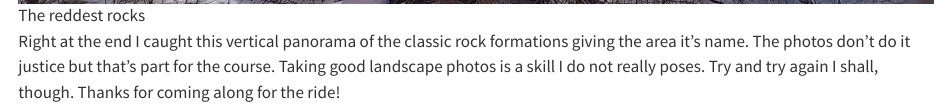
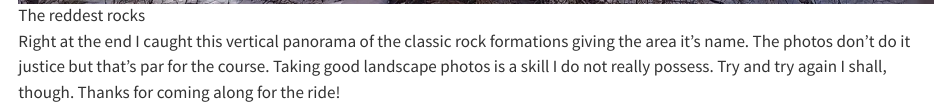
Before and after one commit to prmar7/Colorado, a Quarto document (posts/2023-01-22/my_day.qmd): the page in a window 1100 px wide, from 1670 px down. Rendered offline with R 4.5, knitr and Pandoc in place of Quarto, with nearby package versions.

Commit message:
Typo fixin'

```diff
--- a/posts/2023-01-22/my_day.qmd
+++ b/posts/2023-01-22/my_day.qmd
@@ -15,4 +15,4 @@ There was a group of very friendly folks that spoke mostly Spanish (reminding me
 
 ![The reddest rocks](red_rock_quintessential.jpg){alt="Just a map" fig-align="center"}
 
-Right at the end I caught this vertical panorama of the classic rock formations giving the area it's name. The photos don't do it justice but that's part for the course. Taking good landscape photos is a skill I do not really poses. Try and try again I shall, though. Thanks for coming along for the ride!
+Right at the end I caught this vertical panorama of the classic rock formations giving the area it's name. The photos don't do it justice but that's par for the course. Taking good landscape photos is a skill I do not really possess. Try and try again I shall, though. Thanks for coming along for the ride!
```
Also changed, not shown: .quarto/idx/posts/2023-01-22/my_day.qmd.json, docs/search.json, 7 other files.
